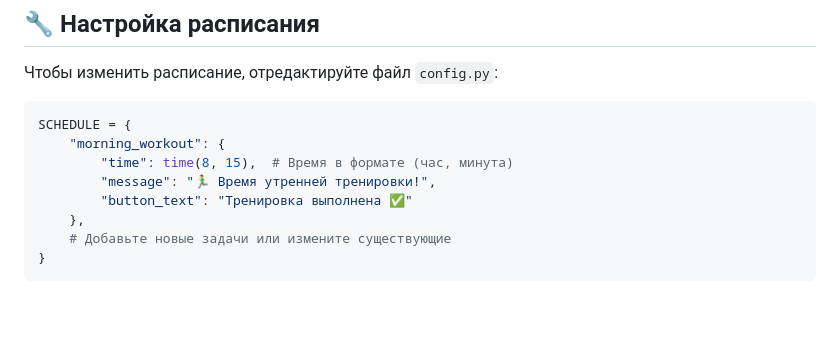
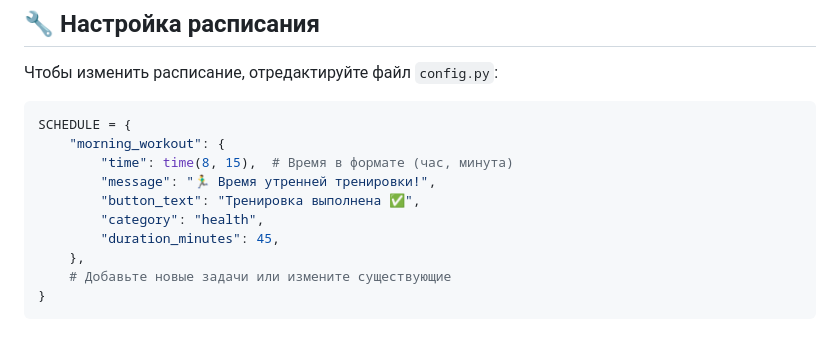
Before and after one commit to jilimb0/ratioAndScheduleBot, a Markdown page: README.md, the part around the change. GitHub-like rendering; blank space fills up the shorter version.

```diff
--- a/README.md
+++ b/README.md
@@ -127,7 +127,9 @@ SCHEDULE = {
     "morning_workout": {
         "time": time(8, 15),  # Время в формате (час, минута)
         "message": "🏃‍♂️ Время утренней тренировки!",
-        "button_text": "Тренировка выполнена ✅"
+        "button_text": "Тренировка выполнена ✅",
+        "category": "health",
+        "duration_minutes": 45,
     },
     # Добавьте новые задачи или измените существующие
 }
```
